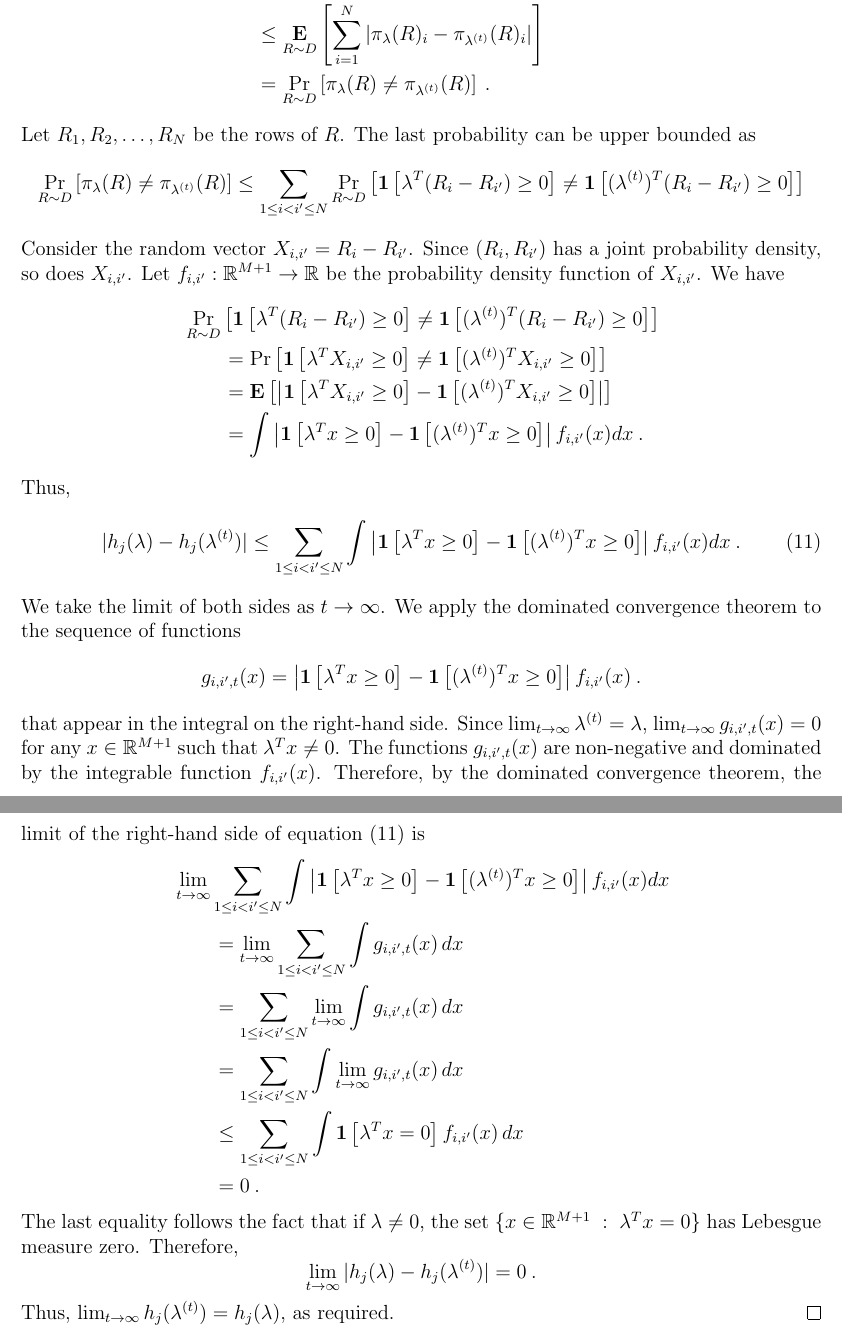
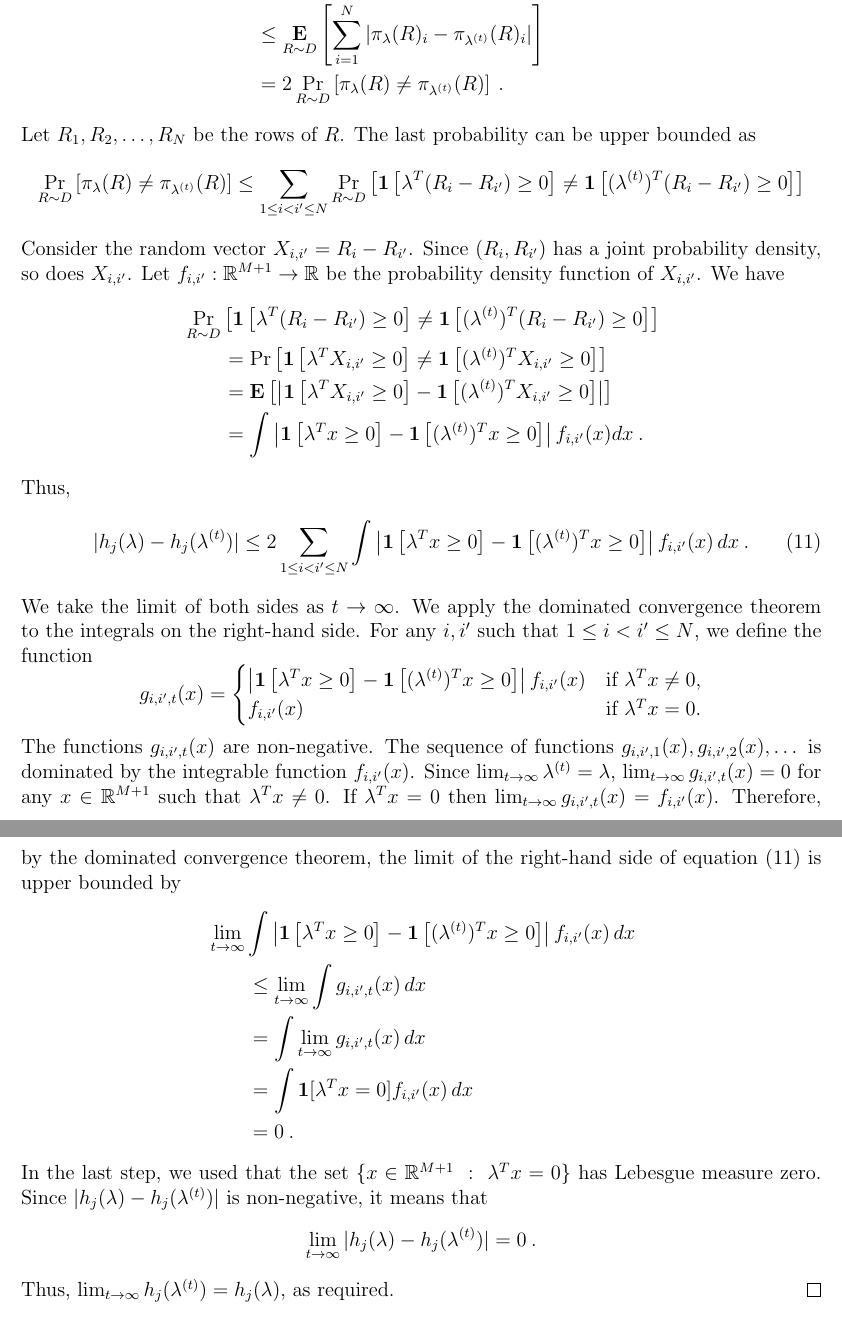
Before and after one commit to DavidPal/pacing, a LaTeX paper (main.tex): two parts of pages 18 and 19 of 25, joined at a grey line, cut so that both start at the same text. Compiled offline with pdfLaTeX.

Commit message:
Fix mistakes

```diff
--- a/main.tex
+++ b/main.tex
@@ -895,7 +893,7 @@ We have
 & = \left| \Exp_{R \sim D} \left[ \sum_{i=1}^N (\pi_{\lambda}(R)_i - \pi_{\lambda^{(t)}}(R)_i) \cdot R_{i,j} \right] \right| \\
 & \le \Exp_{R \sim D} \left[ \sum_{i=1}^N |\pi_{\lambda}(R)_i - \pi_{\lambda^{(t)}}(R)_i| \cdot |R_{i,j}| \right] \\
 & \le \Exp_{R \sim D} \left[ \sum_{i=1}^N |\pi_{\lambda}(R)_i - \pi_{\lambda^{(t)}}(R)_i| \right] \\
-& = \Pr_{R \sim D} \left[ \pi_{\lambda}(R) \neq \pi_{\lambda^{(t)}}(R) \right] \: .
+& = 2 \Pr_{R \sim D} \left[ \pi_{\lambda}(R) \neq \pi_{\lambda^{(t)}}(R) \right] \: .
 \end{align*}
 Let $R_1, R_2, \dots, R_N$ be the rows of $R$. The last probability can be upper bounded as
 \begin{align*}
@@ -914,29 +912,35 @@ has a joint probability density, so does $X_{i,i'}$. Let $f_{i,i'}:\R^{M+1}
 Thus,
 \begin{equation}
 \label{equation:continuity}
-|h_j(\lambda) - h_j(\lambda^{(t)})| \le \sum_{1 \le i < i' \le N} \int \left| \mathbf{1} \left[ \lambda^T x \ge 0 \right]  -  \mathbf{1} \left[ (\lambda^{(t)})^T x \ge 0 \right] \right| f_{i,i'}(x) dx \: .
+|h_j(\lambda) - h_j(\lambda^{(t)})| \le 2 \sum_{1 \le i < i' \le N} \int \left| \mathbf{1} \left[ \lambda^T x \ge 0 \right]  -  \mathbf{1} \left[ (\lambda^{(t)})^T x \ge 0 \right] \right| f_{i,i'}(x) \, dx \: .
 \end{equation}
 We take the limit of both sides as $t \to \infty$. We apply the dominated
-convergence theorem to the sequence of functions
+convergence theorem to the integrals on the right-hand side. For any $i,i'$ such
+that $1 \le i < i' \le N$, we define the function
 $$
-g_{i,i',t}(x) = \left| \mathbf{1} \left[ \lambda^T x \ge 0 \right]  -  \mathbf{1} \left[ (\lambda^{(t)})^T x \ge 0 \right] \right| f_{i,i'}(x) \: .
+g_{i,i',t}(x) =
+\begin{cases}
+\left| \mathbf{1} \left[ \lambda^T x \ge 0 \right]  -  \mathbf{1} \left[ (\lambda^{(t)})^T x \ge 0 \right] \right| f_{i,i'}(x) & \text{if $\lambda^T x \neq 0$,} \\
+f_{i,i'}(x) & \text{if $\lambda^T x = 0$.} \\
+\end{cases}
 $$
-that appear in the integral on the right-hand side. Since $\lim_{t \to \infty}
-\lambda^{(t)} = \lambda$, $\lim_{t \to \infty} g_{i,i',t}(x) = 0$ for any $x \in
-\R^{M+1}$ such that $\lambda^T x \neq 0$. The functions $g_{i,i',t}(x)$ are
-non-negative and dominated by the integrable function $f_{i,i'}(x)$. Therefore,
-by the dominated convergence theorem, the limit of the right-hand side of
-equation~\eqref{equation:continuity} is
+The functions $g_{i,i',t}(x)$ are non-negative. The sequence of functions
+$g_{i,i',1}(x), g_{i,i',2}(x), \dots$ is dominated by the integrable function
+$f_{i,i'}(x)$. Since $\lim_{t \to \infty} \lambda^{(t)} = \lambda$, $\lim_{t \to
+\infty} g_{i,i',t}(x) = 0$ for any $x \in \R^{M+1}$ such that $\lambda^T x \neq
+0$. If $\lambda^T x = 0$ then $\lim_{t \to \infty} g_{i,i',t}(x) = f_{i,i'}(x)$.
+Therefore, by the dominated convergence theorem, the limit of the right-hand
+side of equation~\eqref{equation:continuity} is upper bounded by
 \begin{align*}
-& \lim_{t \to \infty} \sum_{1 \le i < i' \le N} \int \left| \mathbf{1} \left[ \lambda^T x \ge 0 \right]  -  \mathbf{1} \left[ (\lambda^{(t)})^T x \ge 0 \right] \right| f_{i,i'}(x) dx \\
-& \qquad = \lim_{t \to \infty} \sum_{1 \le i < i' \le N} \int g_{i,i',t}(x) \, dx \\
-& \qquad = \sum_{1 \le i < i' \le N} \lim_{t \to \infty} \int g_{i,i',t}(x) \, dx \\
-& \qquad = \sum_{1 \le i < i' \le N} \int \lim_{t \to \infty} g_{i,i',t}(x) \, dx \\
-& \qquad \le \sum_{1 \le i < i' \le N} \int \mathbf{1} \left[ \lambda^T x = 0 \right] f_{i,i'}(x) \, dx \\
+& \lim_{t \to \infty} \int \left| \mathbf{1} \left[ \lambda^T x \ge 0 \right]  -  \mathbf{1} \left[ (\lambda^{(t)})^T x \ge 0 \right] \right| f_{i,i'}(x) \, dx \\
+& \qquad \le \lim_{t \to \infty} \int g_{i,i',t}(x) \, dx \\
+& \qquad = \int \lim_{t \to \infty} g_{i,i',t}(x) \, dx \\
+& \qquad = \int \mathbf{1}[\lambda^T x = 0] f_{i,i'}(x) \, dx \\
 & \qquad = 0 \: .
 \end{align*}
-The last equality follows the fact that if $\lambda \neq 0$, the set $\{x \in
-\R^{M+1} ~:~ \lambda^T x = 0\}$ has Lebesgue measure zero. Therefore,
+In the last step, we used that the set $\{x \in \R^{M+1} ~:~ \lambda^T x = 0\}$
+has Lebesgue measure zero. Since $|h_j(\lambda) - h_j(\lambda^{(t)})|$ is
+non-negative, it means that
 $$
 \lim_{t \to \infty} |h_j(\lambda) - h_j(\lambda^{(t)})| = 0 \: .
 $$
```
Also changed, not shown: main.tex (20 more changed lines).
